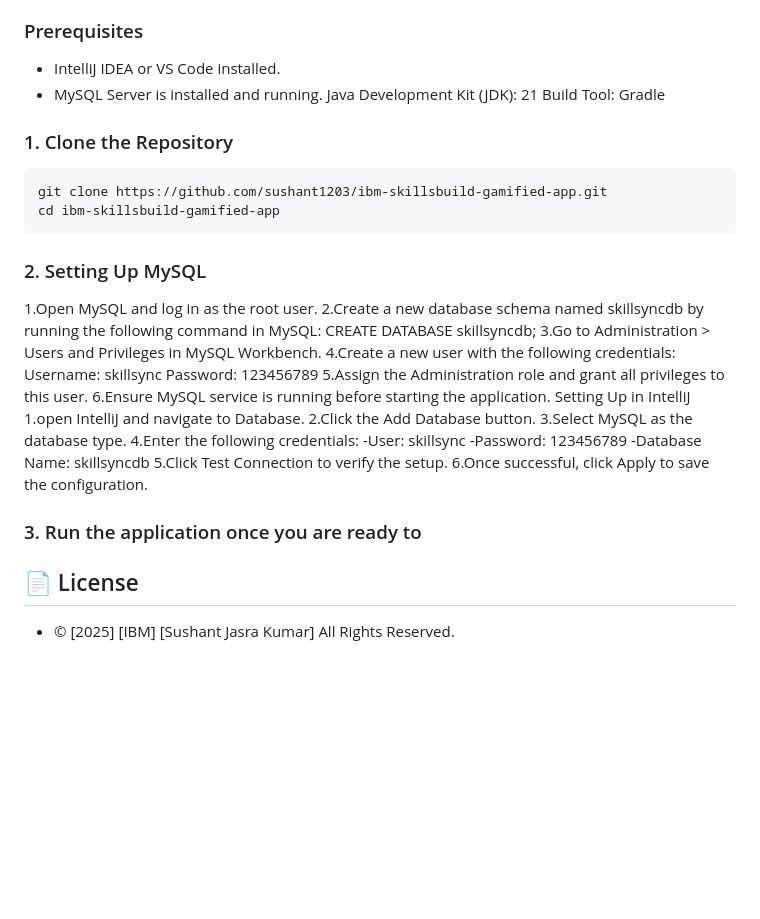
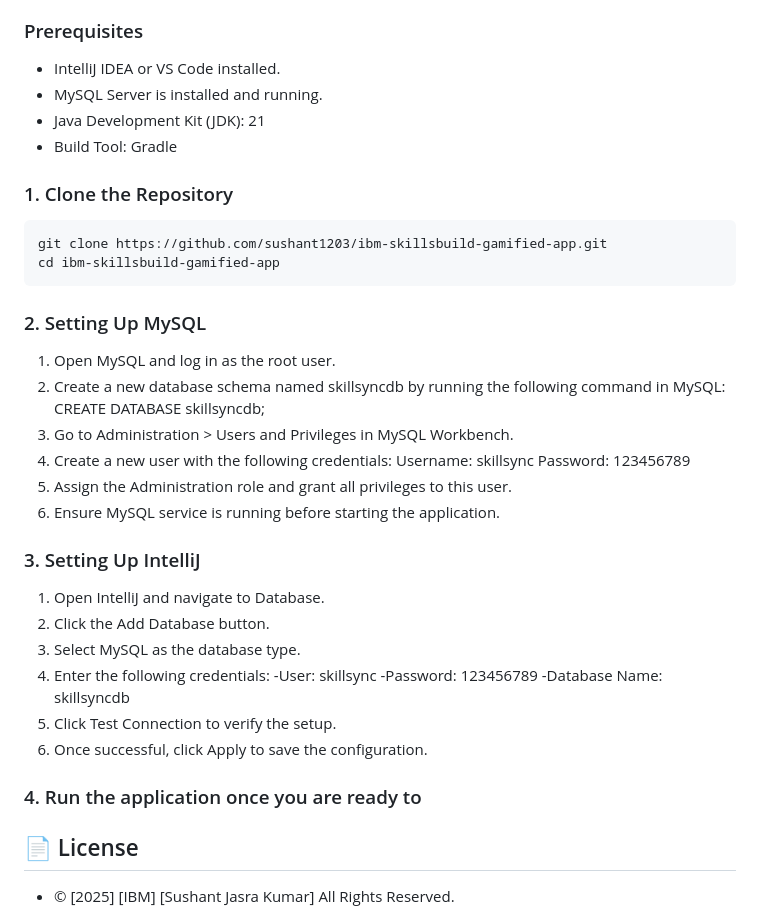
Before and after one commit to sushant1203/ibm-skillsbuild-gamified-app, a Markdown page: README.md, the part around one of its changes. Drawn GitHub-style; blank space fills up the shorter version.

````diff
--- a/README.md
+++ b/README.md
@@ -96,8 +96,8 @@ To get a local copy up and running, follow these simple steps.
 ### Prerequisites
 * IntelliJ IDEA or VS Code installed.
 * MySQL Server is installed and running.
-Java Development Kit (JDK): 21
-Build Tool: Gradle
+* Java Development Kit (JDK): 21
+* Build Tool: Gradle
 
 ### 1. Clone the Repository
 ```bash
@@ -106,24 +106,28 @@ cd ibm-skillsbuild-gamified-app
 ```
 
 ### 2. Setting Up MySQL
-1.Open MySQL and log in as the root user.
-2.Create a new database schema named skillsyncdb by running the following command in MySQL: CREATE DATABASE skillsyncdb;
-3.Go to Administration > Users and Privileges in MySQL Workbench.
-4.Create a new user with the following credentials: Username: skillsync Password: 123456789
-5.Assign the Administration role and grant all privileges to this user.
-6.Ensure MySQL service is running before starting the application.
-Setting Up in IntelliJ
-1.open IntelliJ and navigate to Database.
-2.Click the Add Database button.
-3.Select MySQL as the database type.
-4.Enter the following credentials:
+1.	Open MySQL and log in as the root user.
+2.	Create a new database schema named skillsyncdb by running the following command in MySQL: CREATE DATABASE skillsyncdb;
+3.	Go to Administration > Users and Privileges in MySQL Workbench.
+4.	Create a new user with the following credentials: Username: skillsync Password: 123456789
+5.	Assign the Administration role and grant all privileges to this user.
+6.	Ensure MySQL service is running before starting the application.
+
+
+
+### 3. Setting Up IntelliJ
+1.	Open IntelliJ and navigate to Database.
+2.	Click the Add Database button.
+3.	Select MySQL as the database type.
+4.	Enter the following credentials:
 -User: skillsync
 -Password: 123456789
 -Database Name: skillsyncdb
-5.Click Test Connection to verify the setup.
-6.Once successful, click Apply to save the configuration.
+5.	Click Test Connection to verify the setup.
+6.	Once successful, click Apply to save the configuration.
 
-### 3. Run the application once you are ready to
+
+### 4. Run the application once you are ready to
 
 ## 📄 License
 
````
Also changed, not shown: other parts of README.md (+5 -5 lines).
